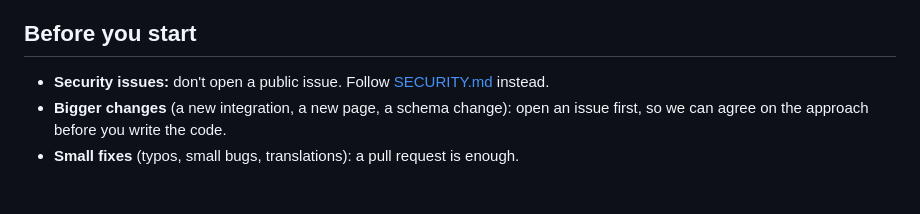
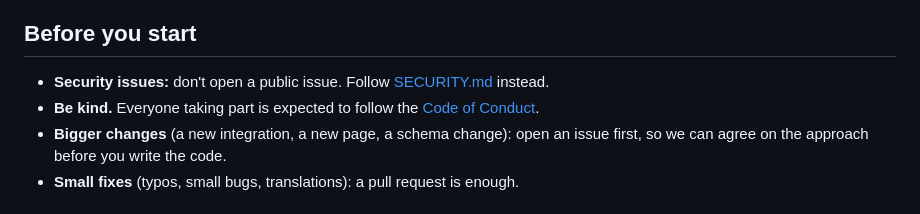
Before and after one commit to L4zyK0ala/kinetra, a Markdown page: CONTRIBUTING.md, the part around the change. GitHub-like rendering.

```diff
--- a/CONTRIBUTING.md
+++ b/CONTRIBUTING.md
@@ -5,6 +5,7 @@ Thanks for helping out. Bug reports, fixes, translations and new integrations ar
 ## Before you start
 
 - **Security issues:** don't open a public issue. Follow [SECURITY.md](SECURITY.md) instead.
+- **Be kind.** Everyone taking part is expected to follow the [Code of Conduct](CODE_OF_CONDUCT.md).
 - **Bigger changes** (a new integration, a new page, a schema change): open an issue first, so we can agree on the approach before you write the code.
 - **Small fixes** (typos, small bugs, translations): a pull request is enough.
 
```
Also changed, not shown: CODE_OF_CONDUCT.md (added, +83 -0 lines).
